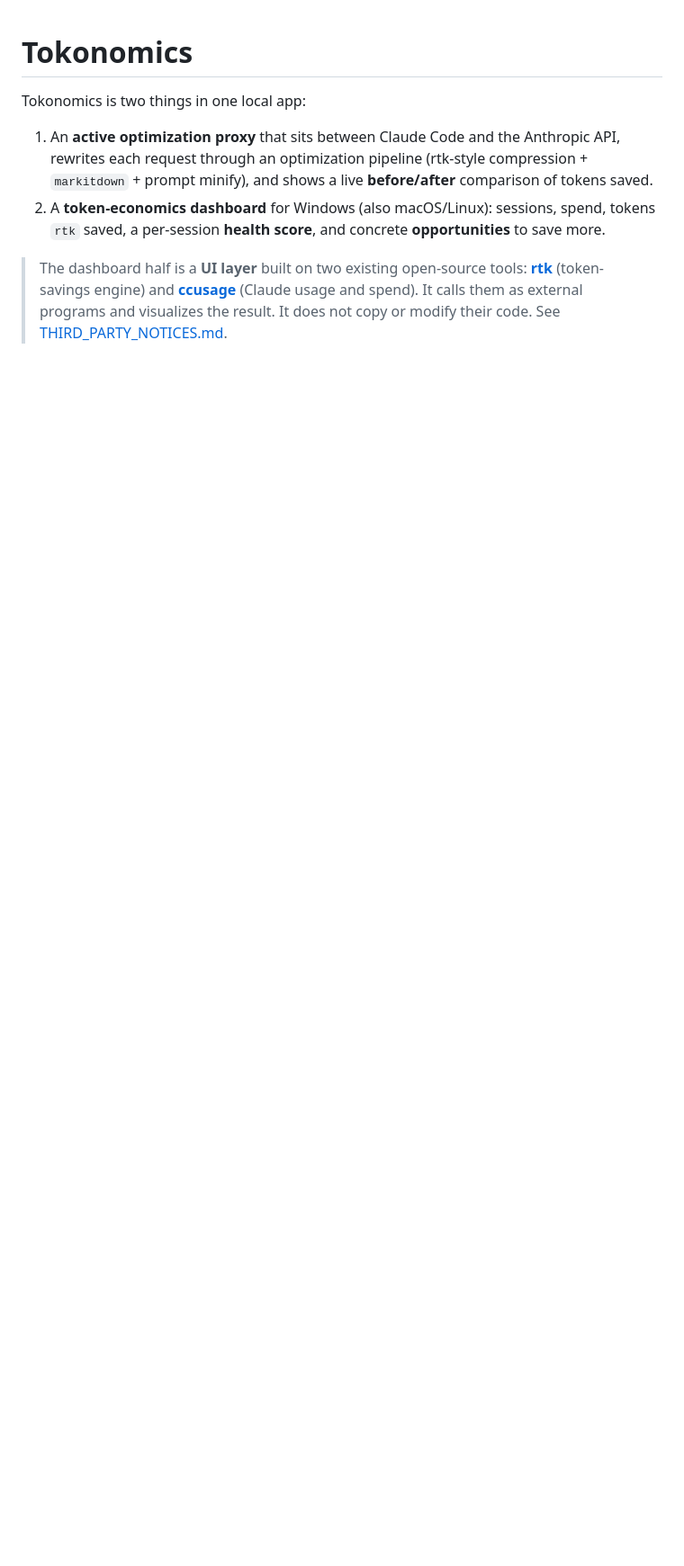
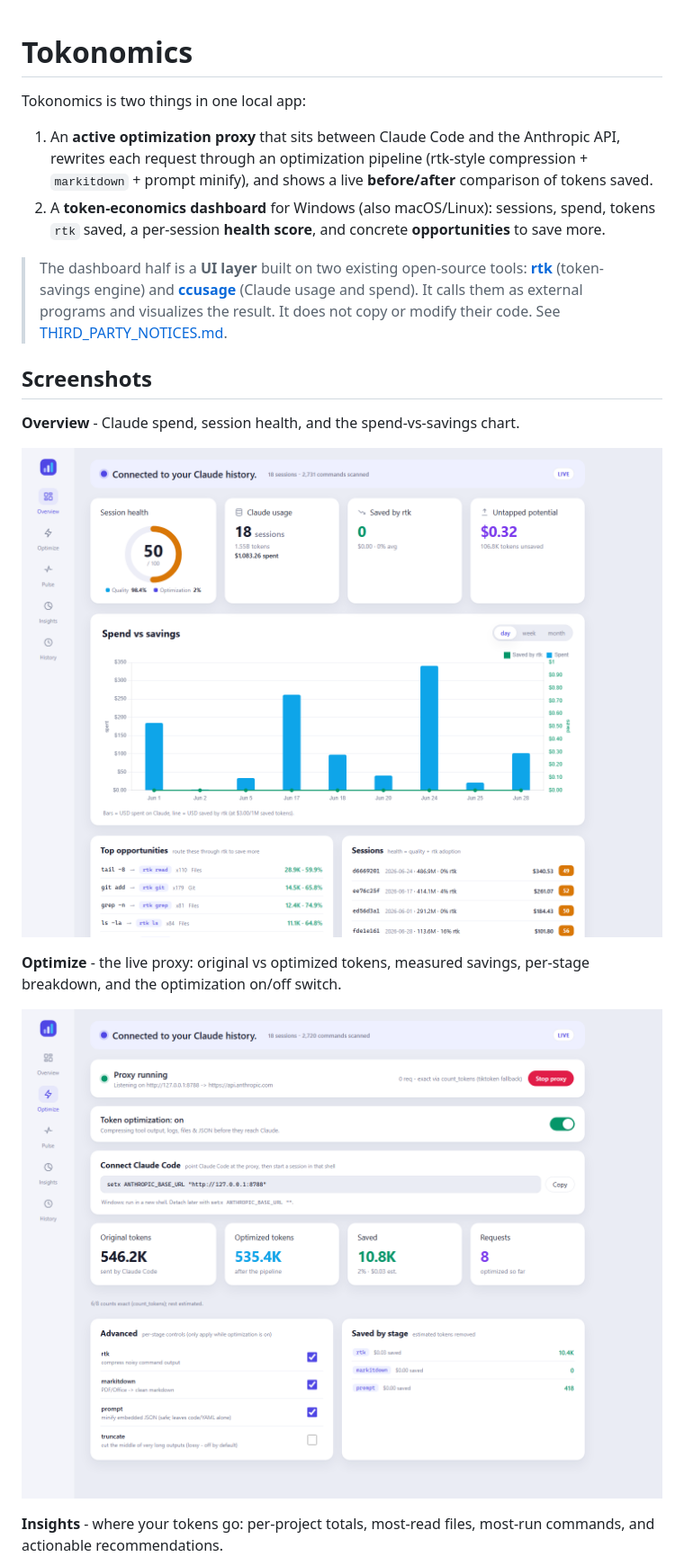
Before and after one commit to itsravinder/tokonomics, a Markdown page: README.md, the part around one of its changes. Shown at 90% size. Rendered like a GitHub page; pictures changed too: docs/screenshots/optimize.png (added), docs/screenshots/overview.png (added); blank space fills up the shorter version.

```diff
--- a/README.md
+++ b/README.md
@@ -16,3 +16,17 @@ Tokonomics is two things in one local app:
 > It calls them as external programs and visualizes the result. It does not copy
 > or modify their code. See [THIRD_PARTY_NOTICES.md](THIRD_PARTY_NOTICES.md).
 
+## Screenshots
+
+**Overview** - Claude spend, session health, and the spend-vs-savings chart.
+
+![Overview](docs/screenshots/overview.png)
+
+**Optimize** - the live proxy: original vs optimized tokens, measured savings,
+per-stage breakdown, and the optimization on/off switch.
+
+![Optimize](docs/screenshots/optimize.png)
+
+**Insights** - where your tokens go: per-project totals, most-read files,
+most-run commands, and actionable recommendations.
+
```
Also changed, not shown: other parts of README.md (+12 -0 lines), docs/screenshots/insights.png (added), docs/screenshots/pulse.png (added), 3 other files.
